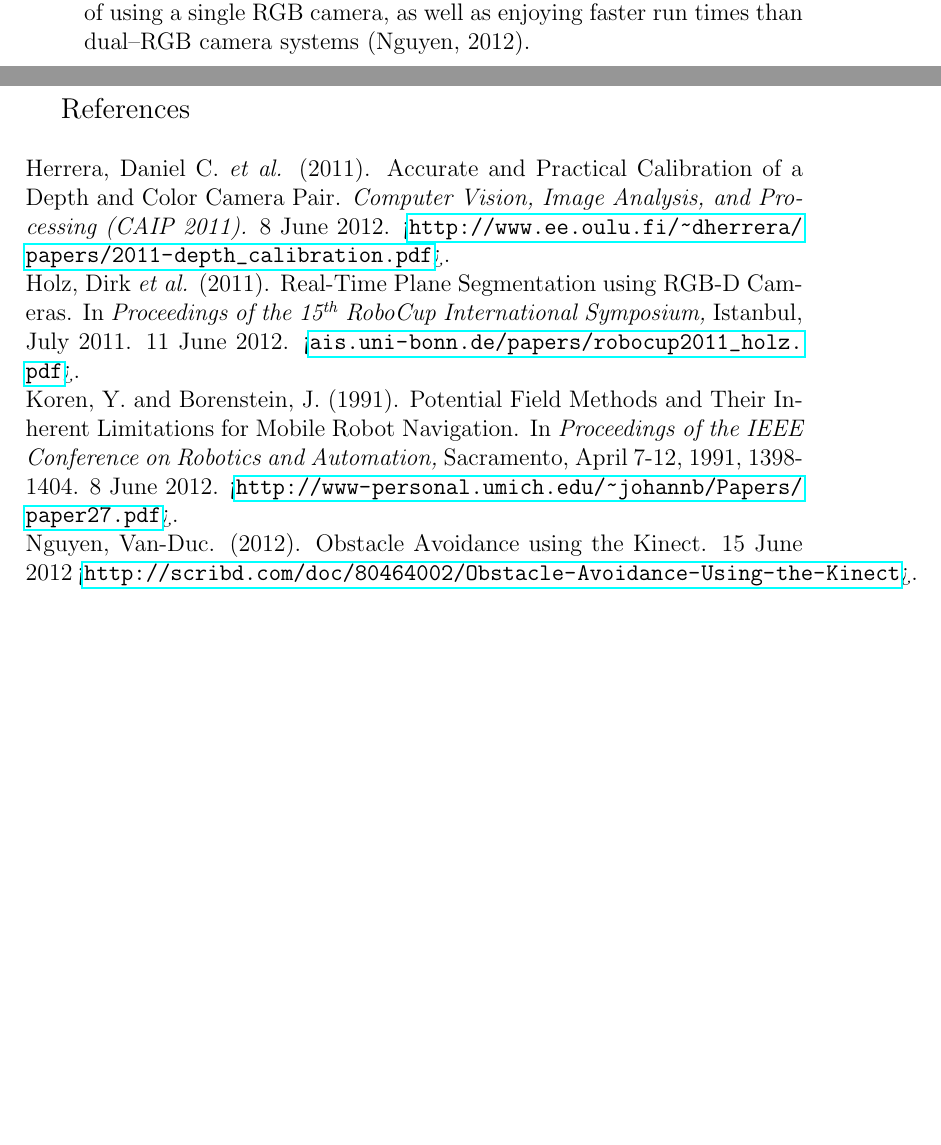
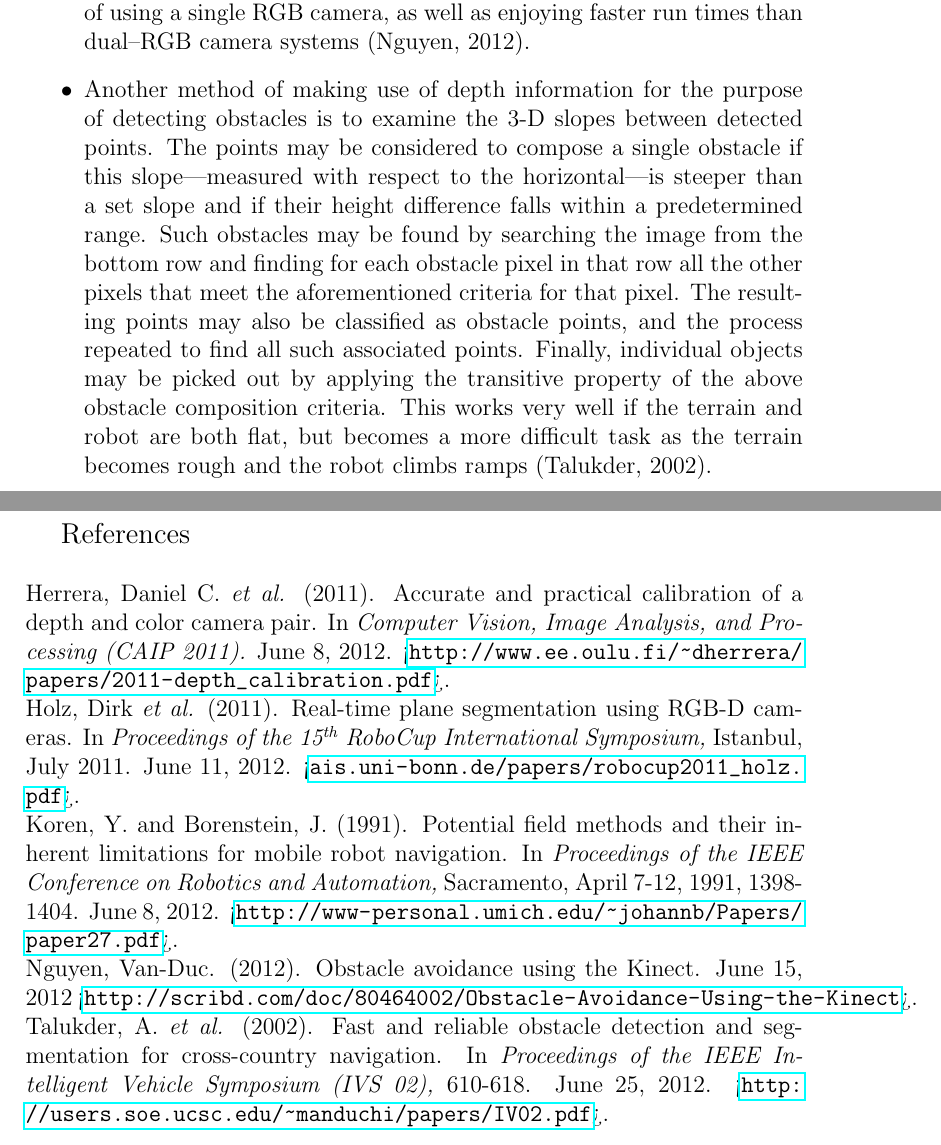
Before and after one commit to solb/turtlebotreport, a LaTeX document (report.tex): two parts of pages 8 and 11 of 14 before the commit and two parts of pages 8 and 12 of 15 after it, joined at a grey line, cut so that both start at the same text, the shorter picture padded with empty space. Compiled offline with pdfLaTeX.

Commit message:
Added summary of Talukder et al.'s 2002 paper.

```diff
--- a/report.tex
+++ b/report.tex
@@ -55,6 +55,7 @@ TODO
 \item{A common traditional method of obstacle avoidance is the potential field model, or PFM.  This model represents targets and obstacles as imaginary attractive and repulsive forces on the robot, respectively.  Stored as vectors, such forces are easily summed to find the resultant force vector, which is used directly as the robot's navigation vector.  One such implementation---the virtual force field, or VFF---uses a two-dimensional histogram grid populated from ultrasonic range sensors and holding certainty values of how likely it is that an obstacle exists at each location.  Objects of interest are assigned corresponding virtual repulsive force vectors with magnitude proportional to their certainty values and inversely proportional to their distance from the vehicle's center.  Similarly, the attractive force between the robot and its goal location is proportional to a preassigned force constant and inversely proportional it its distance from the vehicle.  After obtaining the resultant force vector, its direction and magnitude are converted into parameters usable by the drive system and issued as movement commands.  However, four major problems have been identified that effect all PFM systems, becoming increasingly noticeable as a robot moves faster:  The robot may fall into a trap situation when it reaches a dead end, a phenomenon for which workarounds exist.  The robot may also be directed in the opposite direction of its target in the case where two close objects stand in front of it with space between, a more difficult problem to handle.  Certain environments may also cause the robot to begin oscillating.  Finally, even more severe oscillations---and even collisions---occur when a robot drives down a narrow hallway with a discontinuity in its side.  Together, these factors make the PFMs that were once thought to be simple and elegant much less attractive, especially for applications relying on higher speeds (Koren and Borenstein, 1999).}
 \item{One method of detecting obstacles using an RGB-D camera is to segment every plane in the point cloud and consider as obstacles both points emerging from the detected planes and planes whose surface orientations differ from that of the ground.  Surface detection may be accomplished computationally cheaply by considering pixel neighborhoods instead of performing distance searches, then computing the normal vector by finding the cross-product of two averaged vectors tangential to the local surface.  The coordinates of the points and their corresponding surface normals are transformed to Cartesian coordinates from the robot's perspective, then to spherical coordinates.  Only the plane representing the ground is considered navigable, and the RANSAC algorithm is applied to optimize the detected surfaces and compensate for noisy readings.  Each plane is then converted to its convex hull, and both horizontal planes besides the ground and planes supported by horizontal planes are considered to be navigational obstacles.  This method is able to process plane data at high speed using only sequential processing while remaining relatively accurate: the average deviation is under ten degrees, and objects are properly segmented over 90\% of the time.  The algorithm is, however, sensitive to very small objects and distant measurements (Holz \textit{et al.,} 2011).}
 \item{The XBox Kinect has an infrared projector and infrared camera separated by about 7.5 cm, and a color camera about 2 cm away from the latter.  The infrared pair is able to assemble a grid of distance measurements by triangulating the lateral displacement of the projected points from the known emitter pattern.  Unfortunately, the device is unable to perform any distance measurements closer than about 0.5 m.  One method of detecting obstacles is as follows:  First, perform a voxel grid downsampling on the point cloud to decrease processing time.  Next, apply a pass-through filter to crop out regions of little interest or accuracy.  Then, use the RANSAC algorithm to perform plane detection.  Finally, Euclidean cluster extraction reveals individual obstacles, and additional analysis of those obstacles is performed in order to determine their sizes.  This procedure avoids many difficulties of using a single RGB camera, as well as enjoying faster run times than dual--RGB camera systems (Nguyen, 2012).}
+\item{Another method of making use of depth information for the purpose of detecting obstacles is to examine the 3-D slopes between detected points.  The points may be considered to compose a single obstacle if this slope---measured with respect to the horizontal---is steeper than a set slope and if their height difference falls within a predetermined range.  Such obstacles may be found by searching the image from the bottom row and finding for each obstacle pixel in that row all the other pixels that meet the aforementioned criteria for that pixel.  The resulting points may also be classified as obstacle points, and the process repeated to find all such associated points.  Finally, individual objects may be picked out by applying the transitive property of the above obstacle composition criteria.  This works very well if the terrain and robot are both flat, but becomes a more difficult task as the terrain becomes rough and the robot climbs ramps (Talukder, 2002).}
 \end{itemize}
 
 \section{Background}
@@ -81,10 +82,11 @@ TODO
 \addcontentsline{toc}{section}{References}
 {\large References} \\
 \linebreak
-Herrera, Daniel C. \textit{et al.} (2011). Accurate and Practical Calibration of a Depth and Color Camera Pair. \textit{Computer Vision, Image Analysis, and Processing (CAIP 2011).} 8 June 2012. <\url{http://www.ee.oulu.fi/~dherrera/papers/2011-depth_calibration.pdf}>.\\
-Holz, Dirk \textit{et al.} (2011). Real-Time Plane Segmentation using RGB-D Cameras. In \textit{Proceedings of the 15\textsuperscript{th} RoboCup International Symposium,} Istanbul, July 2011. 11 June 2012. <\url{ais.uni-bonn.de/papers/robocup2011_holz.pdf}>.\\
-Koren, Y. and Borenstein, J. (1991). Potential Field Methods and Their Inherent Limitations for Mobile Robot Navigation. In \textit{Proceedings of the IEEE Conference on Robotics and Automation,} Sacramento, April 7-12, 1991, 1398-1404. 8 June 2012. <\url{http://www-personal.umich.edu/~johannb/Papers/paper27.pdf}>.\\
-Nguyen, Van-Duc. (2012). Obstacle Avoidance using the Kinect. 15 June 2012 <\url{http://scribd.com/doc/80464002/Obstacle-Avoidance-Using-the-Kinect}>.
+Herrera, Daniel C. \textit{et al.} (2011). Accurate and practical calibration of a depth and color camera pair. In \textit{Computer Vision, Image Analysis, and Processing (CAIP 2011).} June 8, 2012. <\url{http://www.ee.oulu.fi/~dherrera/papers/2011-depth_calibration.pdf}>.\\
+Holz, Dirk \textit{et al.} (2011). Real-time plane segmentation using RGB-D cameras. In \textit{Proceedings of the 15\textsuperscript{th} RoboCup International Symposium,} Istanbul, July 2011. June 11, 2012. <\url{ais.uni-bonn.de/papers/robocup2011_holz.pdf}>.\\
+Koren, Y. and Borenstein, J. (1991). Potential field methods and their inherent limitations for mobile robot navigation. In \textit{Proceedings of the IEEE Conference on Robotics and Automation,} Sacramento, April 7-12, 1991, 1398-1404. June 8, 2012. <\url{http://www-personal.umich.edu/~johannb/Papers/paper27.pdf}>.\\
+Nguyen, Van-Duc. (2012). Obstacle avoidance using the Kinect. June 15, 2012 <\url{http://scribd.com/doc/80464002/Obstacle-Avoidance-Using-the-Kinect}>.
+Talukder, A. \textit{et al.} (2002). Fast and reliable obstacle detection and segmentation for cross-country navigation. In \textit{Proceedings of the IEEE Intelligent Vehicle Symposium (IVS 02),} 610-618. June 25, 2012. <\url{http://users.soe.ucsc.edu/~manduchi/papers/IV02.pdf}>.
 
 \clearpage
 {\Large Appendices} \\
```
